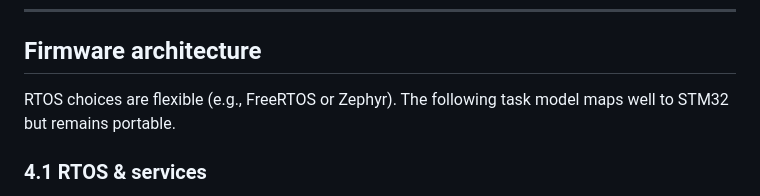
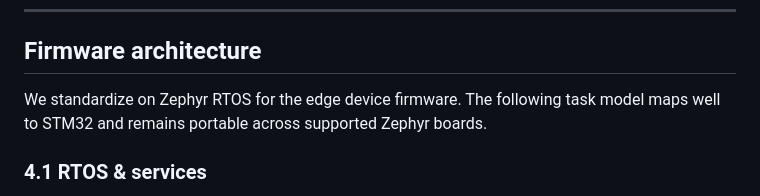
Before and after one commit to newmatik/EsoCore, a Markdown page: docs/README.md, the part around the change. GitHub-like rendering.

Commit message:
fix: zephyr

```diff
--- a/docs/README.md
+++ b/docs/README.md
@@ -152,7 +152,7 @@ Detailed Specifications: See [Hardware Requirements](hardware-requirements.md) f
 
 ## Firmware architecture
 
-RTOS choices are flexible (e.g., FreeRTOS or Zephyr). The following task model maps well to STM32 but remains portable.
+We standardize on Zephyr RTOS for the edge device firmware. The following task model maps well to STM32 and remains portable across supported Zephyr boards.
 
 ### 4.1 RTOS & services
 
```
Also changed, not shown: docs/development-environment.md (+12 -12 lines).
